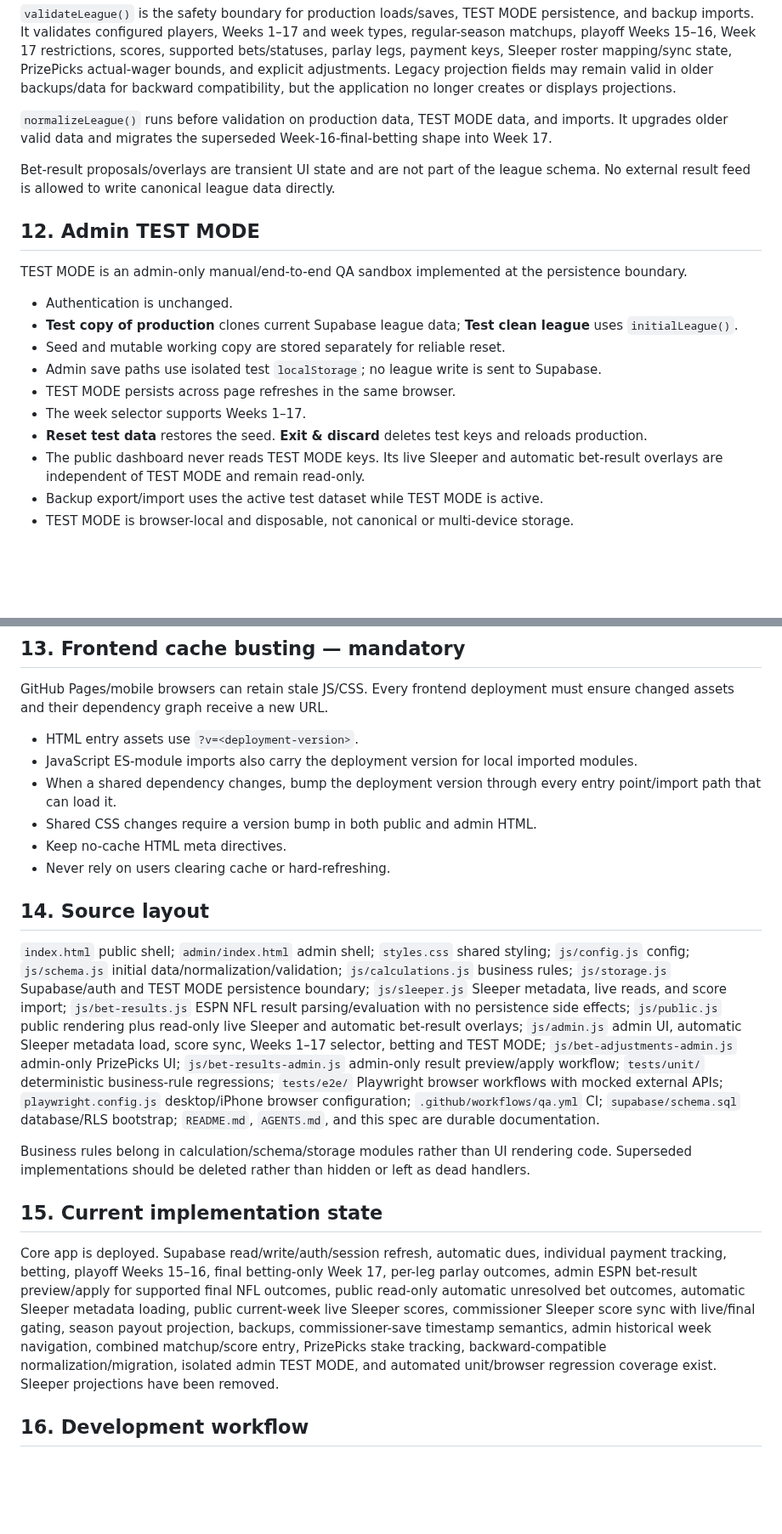
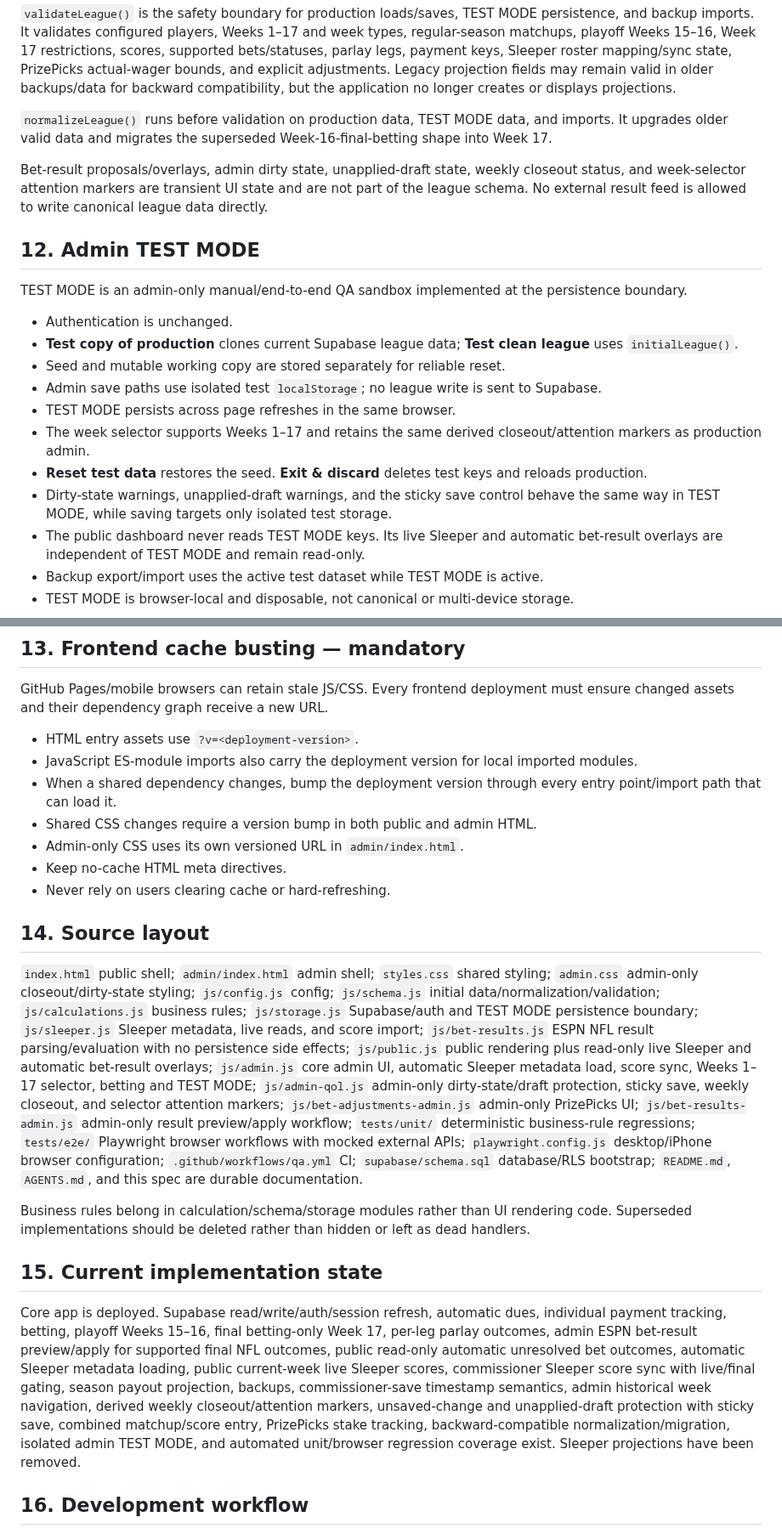
Before and after one commit to aduncan450/fantasy-tracker, a Markdown page: docs/SPEC.md, 2 parts joined by grey strips. Shown at 85% size. Rendered like a GitHub page; blank space fills up the shorter version.

Commit message:
Document admin closeout and unsaved-state workflows

```diff
--- a/docs/SPEC.md
+++ b/docs/SPEC.md
@@ -75,7 +81,7 @@ Supabase is authoritative for production. Preserve integer-cent money math, per-
 
 `normalizeLeague()` runs before validation on production data, TEST MODE data, and imports. It upgrades older valid data and migrates the superseded Week-16-final-betting shape into Week 17.
 
-Bet-result proposals/overlays are transient UI state and are not part of the league schema. No external result feed is allowed to write canonical league data directly.
+Bet-result proposals/overlays, admin dirty state, unapplied-draft state, weekly closeout status, and week-selector attention markers are transient UI state and are not part of the league schema. No external result feed is allowed to write canonical league data directly.
 
 ## 12. Admin TEST MODE
 TEST MODE is an admin-only manual/end-to-end QA sandbox implemented at the persistence boundary.
@@ -85,8 +91,9 @@ TEST MODE is an admin-only manual/end-to-end QA sandbox implemented at the persi
 - Seed and mutable working copy are stored separately for reliable reset.
 - Admin save paths use isolated test `localStorage`; no league write is sent to Supabase.
 - TEST MODE persists across page refreshes in the same browser.
-- The week selector supports Weeks 1–17.
+- The week selector supports Weeks 1–17 and retains the same derived closeout/attention markers as production admin.
 - **Reset test data** restores the seed. **Exit & discard** deletes test keys and reloads production.
+- Dirty-state warnings, unapplied-draft warnings, and the sticky save control behave the same way in TEST MODE, while saving targets only isolated test storage.
 - The public dashboard never reads TEST MODE keys. Its live Sleeper and automatic bet-result overlays are independent of TEST MODE and remain read-only.
 - Backup export/import uses the active test dataset while TEST MODE is active.
 - TEST MODE is browser-local and disposable, not canonical or multi-device storage.
@@ -98,16 +105,17 @@ GitHub Pages/mobile browsers can retain stale JS/CSS. Every frontend deployment
 - JavaScript ES-module imports also carry the deployment version for local imported modules.
 - When a shared dependency changes, bump the deployment version through every entry point/import path that can load it.
 - Shared CSS changes require a version bump in both public and admin HTML.
+- Admin-only CSS uses its own versioned URL in `admin/index.html`.
 - Keep no-cache HTML meta directives.
 - Never rely on users clearing cache or hard-refreshing.
 
 ## 14. Source layout
-`index.html` public shell; `admin/index.html` admin shell; `styles.css` shared styling; `js/config.js` config; `js/schema.js` initial data/normalization/validation; `js/calculations.js` business rules; `js/storage.js` Supabase/auth and TEST MODE persistence boundary; `js/sleeper.js` Sleeper metadata, live reads, and score import; `js/bet-results.js` ESPN NFL result parsing/evaluation with no persistence side effects; `js/public.js` public rendering plus read-only live Sleeper and automatic bet-result overlays; `js/admin.js` admin UI, automatic Sleeper metadata load, score sync, Weeks 1–17 selector, betting and TEST MODE; `js/bet-adjustments-admin.js` admin-only PrizePicks UI; `js/bet-results-admin.js` admin-only result preview/apply workflow; `tests/unit/` deterministic business-rule regressions; `tests/e2e/` Playwright browser workflows with mocked external APIs; `playwright.config.js` desktop/iPhone browser configuration; `.github/workflows/qa.yml` CI; `supabase/schema.sql` database/RLS bootstrap; `README.md`, `AGENTS.md`, and this spec are durable documentation.
+`index.html` public shell; `admin/index.html` admin shell; `styles.css` shared styling; `admin.css` admin-only closeout/dirty-state styling; `js/config.js` config; `js/schema.js` initial data/normalization/validation; `js/calculations.js` business rules; `js/storage.js` Supabase/auth and TEST MODE persistence boundary; `js/sleeper.js` Sleeper metadata, live reads, and score import; `js/bet-results.js` ESPN NFL result parsing/evaluation with no persistence side effects; `js/public.js` public rendering plus read-only live Sleeper and automatic bet-result overlays; `js/admin.js` core admin UI, automatic Sleeper metadata load, score sync, Weeks 1–17 selector, betting and TEST MODE; `js/admin-qol.js` admin-only dirty-state/draft protection, sticky save, weekly closeout, and selector attention markers; `js/bet-adjustments-admin.js` admin-only PrizePicks UI; `js/bet-results-admin.js` admin-only result preview/apply workflow; `tests/unit/` deterministic business-rule regressions; `tests/e2e/` Playwright browser workflows with mocked external APIs; `playwright.config.js` desktop/iPhone browser configuration; `.github/workflows/qa.yml` CI; `supabase/schema.sql` database/RLS bootstrap; `README.md`, `AGENTS.md`, and this spec are durable documentation.
 
 Business rules belong in calculation/schema/storage modules rather than UI rendering code. Superseded implementations should be deleted rather than hidden or left as dead handlers.
 
 ## 15. Current implementation state
-Core app is deployed. Supabase read/write/auth/session refresh, automatic dues, individual payment tracking, betting, playoff Weeks 15–16, final betting-only Week 17, per-leg parlay outcomes, admin ESPN bet-result preview/apply for supported final NFL outcomes, public read-only automatic unresolved bet outcomes, automatic Sleeper metadata loading, public current-week live Sleeper scores, commissioner Sleeper score sync with live/final gating, season payout projection, backups, commissioner-save timestamp semantics, admin historical week navigation, combined matchup/score entry, PrizePicks stake tracking, backward-compatible normalization/migration, isolated admin TEST MODE, and automated unit/browser regression coverage exist. Sleeper projections have been removed.
+Core app is deployed. Supabase read/write/auth/session refresh, automatic dues, individual payment tracking, betting, playoff Weeks 15–16, final betting-only Week 17, per-leg parlay outcomes, admin ESPN bet-result preview/apply for supported final NFL outcomes, public read-only automatic unresolved bet outcomes, automatic Sleeper metadata loading, public current-week live Sleeper scores, commissioner Sleeper score sync with live/final gating, season payout projection, backups, commissioner-save timestamp semantics, admin historical week navigation, derived weekly closeout/attention markers, unsaved-change and unapplied-draft protection with sticky save, combined matchup/score entry, PrizePicks stake tracking, backward-compatible normalization/migration, isolated admin TEST MODE, and automated unit/browser regression coverage exist. Sleeper projections have been removed.
 
 ## 16. Development workflow
 Work directly against `aduncan450/fantasy-tracker`, inspect current files before overwriting, make concrete commits, and report commit SHAs. Favor small understandable vanilla-JS changes. Use actual mobile screenshots as visual truth. Minimize human setup and assume the commissioner may be mobile-only.
```
Also changed, not shown: other parts of docs/SPEC.md (+9 -1 lines).
